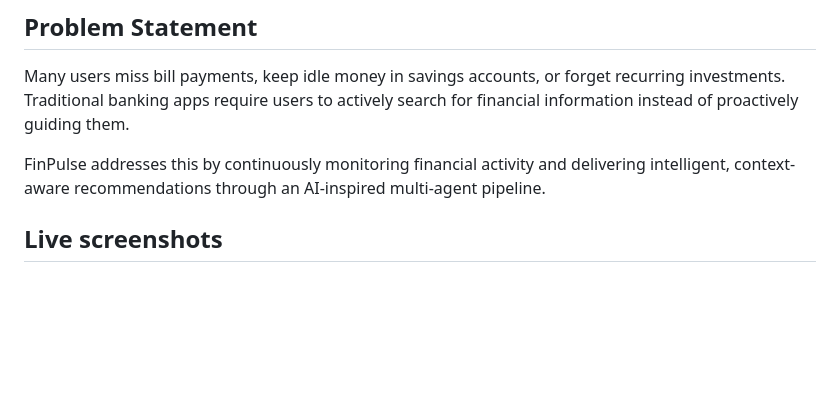
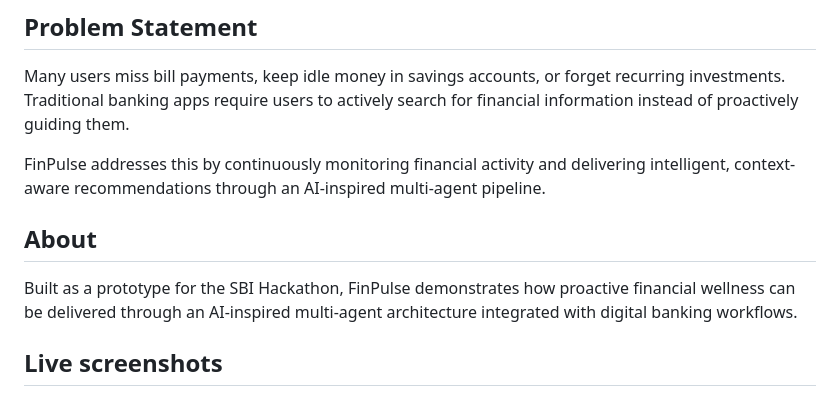
Before and after one commit to Krishnavagrawal/finpulse, a Markdown page: README.md, the part around the change. Rendered like a GitHub page; blank space fills up the shorter version.

Commit message:
Add 'About' section to README
Added an 'About' section to describe the FinPulse prototype.

```diff
--- a/README.md
+++ b/README.md
@@ -14,6 +14,10 @@ FinPulse is a lightweight, AI-style financial wellness prototype that helps user
 Many users miss bill payments, keep idle money in savings accounts, or forget recurring investments. Traditional banking apps require users to actively search for financial information instead of proactively guiding them.
 
 FinPulse addresses this by continuously monitoring financial activity and delivering intelligent, context-aware recommendations through an AI-inspired multi-agent pipeline.
+
+## About
+
+Built as a prototype for the SBI Hackathon, FinPulse demonstrates how proactive financial wellness can be delivered through an AI-inspired multi-agent architecture integrated with digital banking workflows.
 
 ## Live screenshots
 
```
